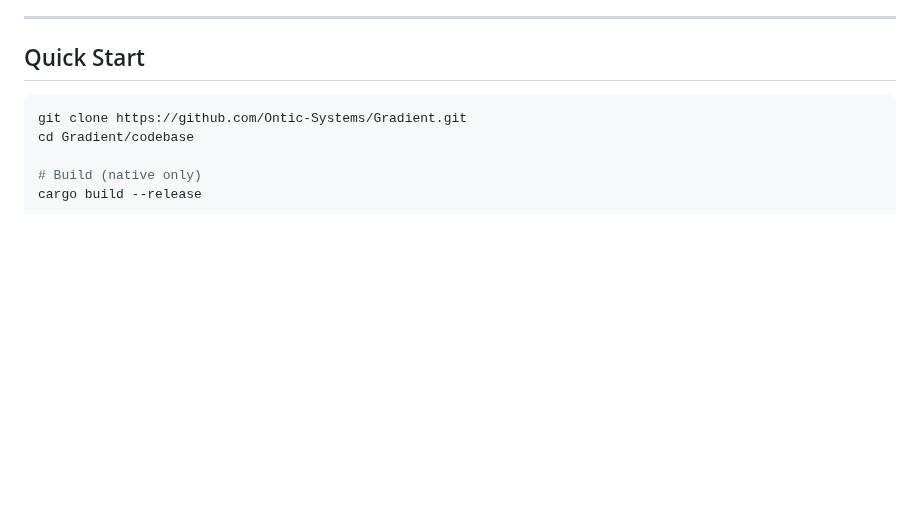
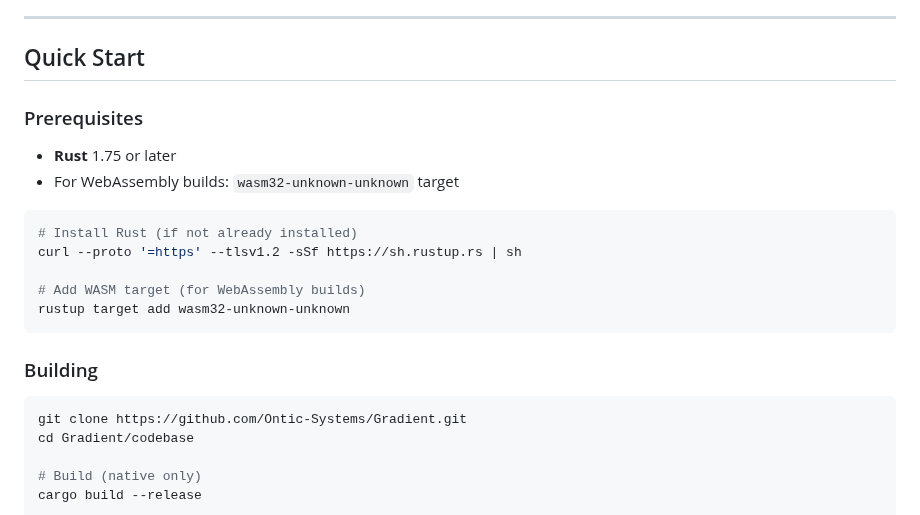
Before and after one commit to Ontic-Systems/Gradient, a Markdown page: README.md, the part around the change. GitHub-like rendering; blank space fills up the shorter version.

Commit message:
feat: docs(readme): add prerequisites and wasm32 target instructions (#22)

````diff
--- a/README.md
+++ b/README.md
@@ -47,6 +47,21 @@ Current LLM coding workflows waste tokens on generate-compile-fix loops. Gradien
 ---
 
 ## Quick Start
+
+### Prerequisites
+
+- **Rust** 1.75 or later
+- For WebAssembly builds: `wasm32-unknown-unknown` target
+
+```bash
+# Install Rust (if not already installed)
+curl --proto '=https' --tlsv1.2 -sSf https://sh.rustup.rs | sh
+
+# Add WASM target (for WebAssembly builds)
+rustup target add wasm32-unknown-unknown
+```
+
+### Building
 
 ```bash
 git clone https://github.com/Ontic-Systems/Gradient.git
````
